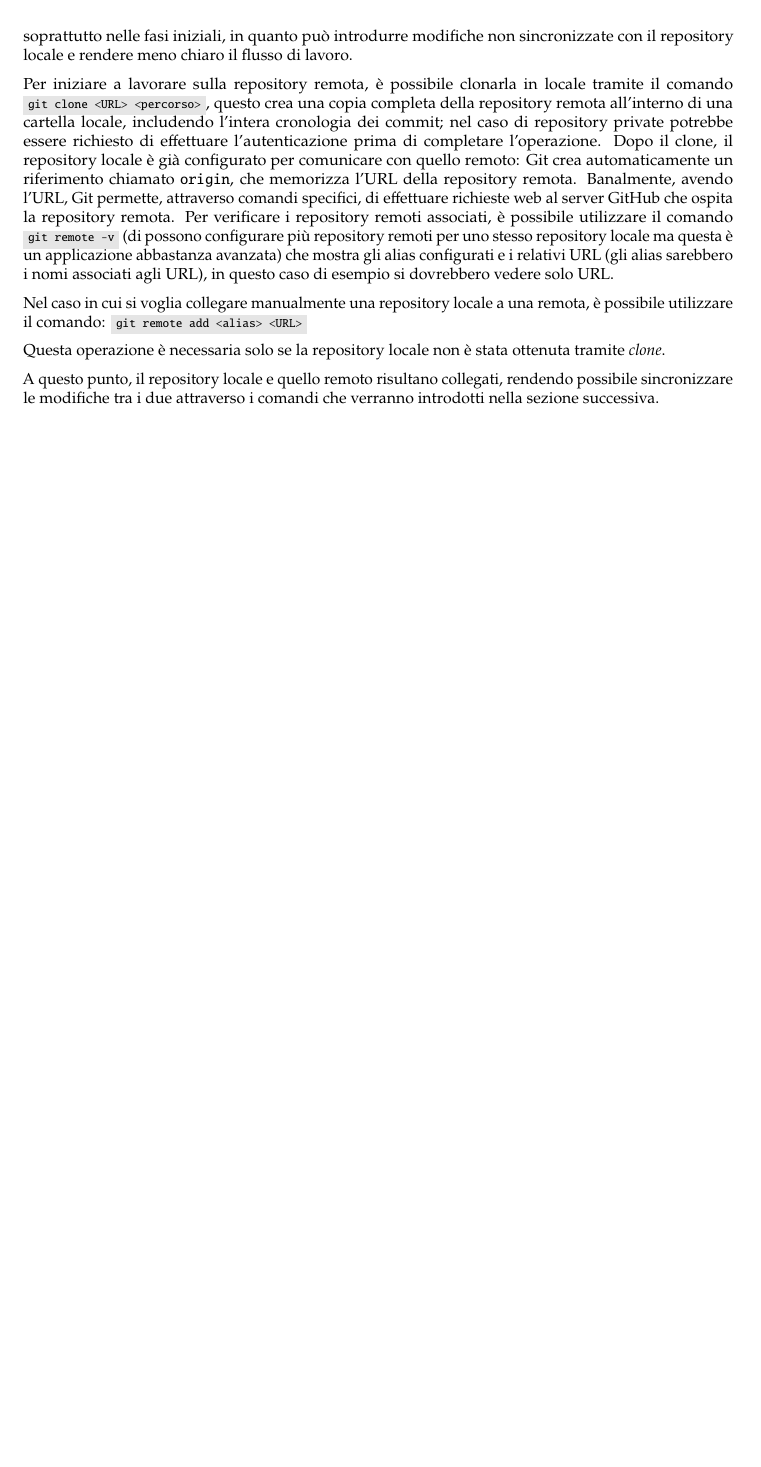
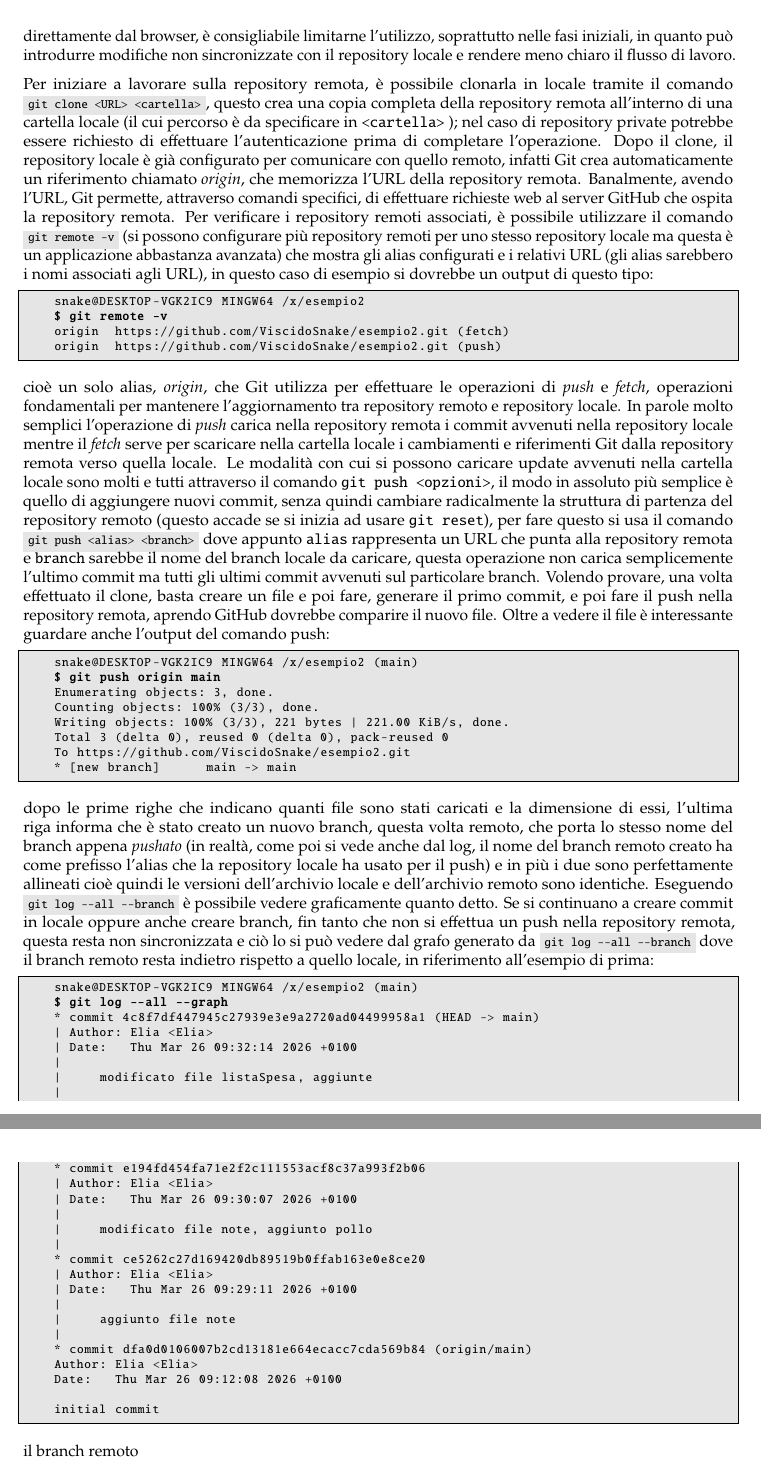
Before and after one commit to ViscidoSnake/Linux-notes, a LaTeX thesis (DocLatex/main-Linux-notes.tex, which reads DocLatex/mainmatter/GitHub.tex): part of page 5 of 5 before the commit and two parts of pages 5 and 6 of 6 after it, the two joined at a grey line, cut so that both start at the same text, the shorter picture padded with empty space. Compiled offline with pdfLaTeX.

Commit message:
scrittura in brutta sezioni branch remoti

```diff
--- a/DocLatex/mainmatter/GitHub.tex
+++ b/DocLatex/mainmatter/GitHub.tex
@@ -22,20 +22,93 @@ Per creare una repository remota su GitHub è sufficiente creare un account e ut
 Successivamente è possibile specificare il nome della repository e la tipologia, \ti{public} o \ti{private}: nel primo caso la repository è accessibile pubblicamente, mentre nel secondo è visibile e modificabile solo dagli utenti autorizzati, di default lo stesso che ha creato la repository. Una volta completata la creazione GitHub fornisce un URL che identifica univocamente la repository e che rappresenta l'elemento principale per interagirvi tramite Git. Sebbene GitHub metta a disposizione anche un editor web per creare, modificare ed eliminare file direttamente dal browser, è consigliabile limitarne l'utilizzo, soprattutto nelle fasi iniziali, in quanto può introdurre modifiche non sincronizzate con il repository locale e rendere meno chiaro il flusso di lavoro.
 
-Per iniziare a lavorare sulla repository remota, è possibile clonarla in locale tramite il comando \sh{git clone <URL> <percorso>}, questo crea una copia completa della repository remota all'interno di una cartella locale, includendo l'intera cronologia dei commit; nel caso di repository private potrebbe essere richiesto di effettuare l'autenticazione prima di completare l'operazione. Dopo il clone, il repository locale è già configurato per comunicare con quello remoto: Git crea automaticamente un riferimento chiamato \tc{origin}, che memorizza l'URL della repository remota. Banalmente, avendo l'URL, Git permette, attraverso comandi specifici, di effettuare richieste web al server GitHub che ospita la repository remota. Per verificare i repository remoti associati, è possibile utilizzare il comando \sh{git remote -v} (di possono configurare più repository remoti per uno stesso repository locale ma questa è un applicazione abbastanza avanzata) che mostra gli alias configurati e i relativi URL (gli alias sarebbero i nomi associati agli URL), in questo caso di esempio si dovrebbero vedere solo URL.
+Per iniziare a lavorare sulla repository remota, è possibile clonarla in locale tramite il comando \sh{git clone <URL> <cartella>}, questo crea una copia completa della repository remota all'interno di una cartella locale (il cui percorso è da specificare in \tc{<cartella>} ); nel caso di repository private potrebbe essere richiesto di effettuare l'autenticazione prima di completare l'operazione. Dopo il clone, il repository locale è già configurato per comunicare con quello remoto, infatti Git crea automaticamente un riferimento chiamato \ti{origin}, che memorizza l'URL della repository remota. Banalmente, avendo l'URL, Git permette, attraverso comandi specifici, di effettuare richieste web al server GitHub che ospita la repository remota. Per verificare i repository remoti associati, è possibile utilizzare il comando \sh{git remote -v} (si possono configurare più repository remoti per uno stesso repository locale ma questa è un applicazione abbastanza avanzata) che mostra gli alias configurati e i relativi URL (gli alias sarebbero i nomi associati agli URL), in questo caso di esempio si dovrebbe un output di questo tipo:
+\begin{cmd}
+	snake@DESKTOP-VGK2IC9 MINGW64 /x/esempio2
+	$ git remote -v
+	origin  https://github.com/ViscidoSnake/esempio2.git (fetch)
+	origin  https://github.com/ViscidoSnake/esempio2.git (push)
+\end{cmd}
 
-Nel caso in cui si voglia collegare manualmente una repository locale a una remota, è possibile utilizzare il comando:
-\sh{git remote add <alias> <URL>}
+cioè un solo alias, \ti{origin}, che Git utilizza per effettuare le operazioni di \ti{push} e \ti{fetch}, operazioni fondamentali per mantenere l'aggiornamento tra repository remoto e repository locale. In parole molto semplici l'operazione di \ti{push} carica nella repository remota i commit avvenuti nella repository locale mentre il \ti{fetch} serve per scaricare nella cartella locale i cambiamenti e riferimenti Git dalla repository remota verso quella locale. Le modalità con cui si possono caricare update avvenuti nella cartella locale sono molti e tutti attraverso il comando \tc{git push <opzioni>}, il modo in assoluto più semplice è quello di aggiungere nuovi commit, senza quindi cambiare radicalmente la struttura di partenza del repository remoto (questo accade se si inizia ad usare \tc{git reset}), per fare questo si usa il comando \sh{git push <alias> <branch>} dove appunto \tc{alias} rappresenta un URL che punta alla repository remota e \tc{branch} sarebbe il nome del branch locale da caricare, questa operazione non carica semplicemente l'ultimo commit ma tutti gli ultimi commit avvenuti sul particolare branch. Volendo provare, una volta effettuato il clone, basta creare un file e poi fare, generare il primo commit, e poi fare il push nella repository remota, aprendo GitHub dovrebbe comparire il nuovo file. Oltre a vedere il file è interessante guardare anche l'output del comando push:
+\begin{cmd}
+	snake@DESKTOP-VGK2IC9 MINGW64 /x/esempio2 (main)
+	$ git push origin main
+	Enumerating objects: 3, done.
+	Counting objects: 100% (3/3), done.
+	Writing objects: 100% (3/3), 221 bytes | 221.00 KiB/s, done.
+	Total 3 (delta 0), reused 0 (delta 0), pack-reused 0
+	To https://github.com/ViscidoSnake/esempio2.git
+	* [new branch]      main -> main
+\end{cmd}
 
-Questa operazione è necessaria solo se la repository locale non è stata ottenuta tramite \ti{clone}.
+dopo le prime righe che indicano quanti file sono stati caricati e la dimensione di essi, l'ultima riga informa che è stato creato un nuovo branch, questa volta remoto, che porta lo stesso nome del branch appena \ti{pushato} (in realtà, come poi si vede anche dal log, il nome del branch remoto creato ha come prefisso l'alias che la repository locale ha usato per il push) e in più i due sono perfettamente allineati cioè quindi le versioni dell'archivio locale e dell'archivio remoto sono identiche. Eseguendo \sh{git log ----all ----branch} è possibile vedere graficamente quanto detto. Se si continuano a creare commit in locale oppure anche creare branch, fin tanto che non si effettua un push nella repository remota, questa resta non sincronizzata e ciò lo si può vedere dal grafo generato da \sh{git log ----all ----branch} dove il branch remoto resta indietro rispetto a quello locale, in riferimento all'esempio di prima:
 
-A questo punto, il repository locale e quello remoto risultano collegati, rendendo possibile sincronizzare le modifiche tra i due attraverso i comandi che verranno introdotti nella sezione successiva.
+\begin{cmd}
+	snake@DESKTOP-VGK2IC9 MINGW64 /x/esempio2 (main)
+	$ git log --all --graph
+	* commit 4c8f7df447945c27939e3e9a2720ad04499958a1 (HEAD -> main)
+	| Author: Elia <Elia>
+	| Date:   Thu Mar 26 09:32:14 2026 +0100
+	|
+	|     modificato file listaSpesa, aggiunte
+	|
+	* commit e194fd454fa71e2f2c111553acf8c37a993f2b06
+	| Author: Elia <Elia>
+	| Date:   Thu Mar 26 09:30:07 2026 +0100
+	|
+	|     modificato file note, aggiunto pollo
+	|
+	* commit ce5262c27d169420db89519b0ffab163e0e8ce20
+	| Author: Elia <Elia>
+	| Date:   Thu Mar 26 09:29:11 2026 +0100
+	|
+	|     aggiunto file note
+	|
+	* commit dfa0d0106007b2cd13181e664ecacc7cda569b84 (origin/main)
+	Author: Elia <Elia>
+	Date:   Thu Mar 26 09:12:08 2026 +0100
+
+	initial commit
+\end{cmd}
+
+il branch remoto
 
 
 
-
-
-
-
+%
+%
+%
+%\section{Creare e gestire repository remoti su GitHub}
+%\label{sec:creare-repository-remoti-su-gitHub}
+%
+%Per creare una repository remota su GitHub è sufficiente creare un account e utilizzare il pulsante "New".
+%Successivamente è possibile specificare il nome della repository e la tipologia, \ti{public} o \ti{private}: nel primo caso la repository è accessibile pubblicamente, mentre nel secondo è visibile e modificabile solo dagli utenti autorizzati.
+%
+%Una volta completata la creazione, GitHub fornisce un URL che identifica univocamente la repository e che rappresenta l'elemento principale per interagirvi tramite Git.
+%
+%Sebbene GitHub metta a disposizione anche un editor web per creare, modificare ed eliminare file direttamente dal browser, è consigliabile limitarne l'utilizzo, soprattutto nelle fasi iniziali, in quanto può introdurre modifiche non sincronizzate con il repository locale e rendere meno chiaro il flusso di lavoro.
+%
+%Per iniziare a lavorare sulla repository remota, è possibile clonarla in locale tramite il comando:
+%\sh{git clone <URL> <percorso>}
+%
+%Questo comando crea una copia completa della repository remota all'interno di una cartella locale, includendo l'intera cronologia dei commit.
+%Nel caso di repository private, potrebbe essere richiesto di effettuare l'autenticazione prima di completare l'operazione.
+%
+%Dopo il clone, il repository locale è già configurato per comunicare con quello remoto: Git crea automaticamente un riferimento chiamato \tc{origin}, che memorizza l'URL della repository remota.
+%
+%Per verificare i repository remoti associati, è possibile utilizzare il comando:
+%\sh{git remote -v}
+%
+%che mostra gli alias configurati e i relativi URL.
+%
+%Nel caso in cui si voglia collegare manualmente una repository locale a una remota, è possibile utilizzare il comando:
+%\sh{git remote add <alias> <URL>}
+%
+%Questa operazione è necessaria solo se la repository locale non è stata ottenuta tramite \ti{clone}.
+%
+%A questo punto, il repository locale e quello remoto risultano collegati, rendendo possibile sincronizzare le modifiche tra i due attraverso i comandi che verranno introdotti nella sezione successiva.
+%
+%
 
 
 
```
Also changed, not shown: DocLatex/main-Linux-notes.pdf, DocLatex/mainmatter/GitHub.tex (2 more changed lines).
